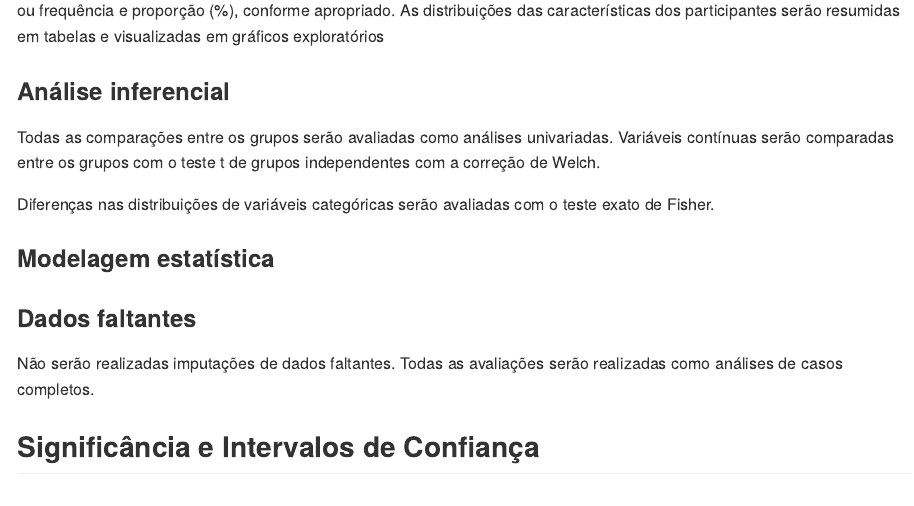
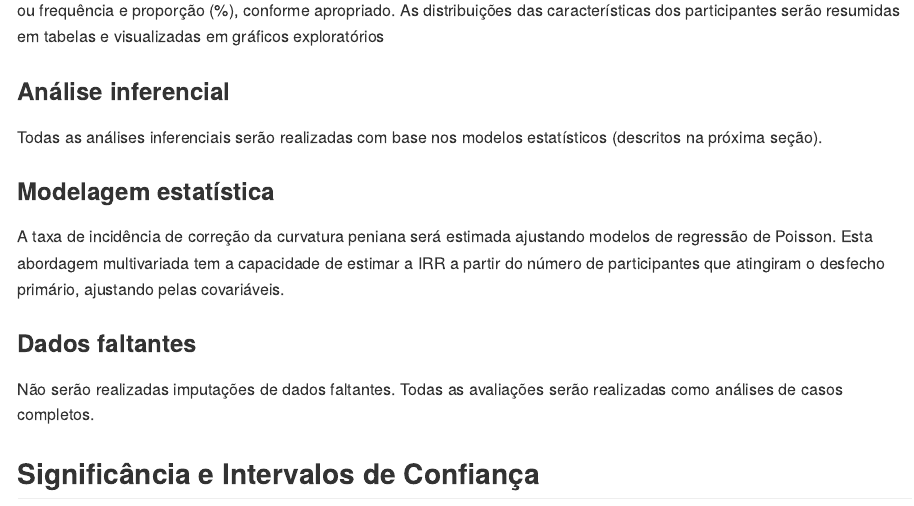
Before and after one commit to philsf-biostat/SAR-2022-033-SG, an R Markdown document (report/SAP-2022-033-SG-v01.Rmd): the page in a window 1100 px wide, from 2930 px down. The pictures show the output file report/SAP-2022-033-SG-v01.md that the author committed with the source, drawn offline in the style of GitHub.

Commit message:
análises estatísticas (draft inicial)

```diff
--- a/report/SAP-2022-033-SG-v01.Rmd
+++ b/report/SAP-2022-033-SG-v01.Rmd
@@ -155,20 +155,23 @@ As distribuições das características dos participantes serão resumidas em ta
 
 ### Análise inferencial
 
-Todas as comparações entre os grupos serão avaliadas como análises univariadas.
-Variáveis contínuas serão comparadas entre os grupos com o
-teste t de grupos independentes com a correção de Welch.
+<!-- Todas as comparações entre os grupos serão avaliadas como análises univariadas. -->
+<!-- Variáveis contínuas serão comparadas entre os grupos com o -->
+<!-- teste t de grupos independentes com a correção de Welch. -->
 <!-- teste t pareado. -->
 <!-- teste de Mann-Whitney. -->
 <!-- teste de Wilcoxon. -->
-Diferenças nas distribuições de variáveis categóricas serão avaliadas com o teste
-exato de Fisher.
+<!-- Diferenças nas distribuições de variáveis categóricas serão avaliadas com o teste -->
+<!-- exato de Fisher. -->
 <!-- qui-quadrado. -->
 <!-- McNemar. -->
 
-<!-- Todas as análises inferenciais serão realizadas com base nos modelos estatísticos (descritos na próxima seção). -->
+Todas as análises inferenciais serão realizadas com base nos modelos estatísticos (descritos na próxima seção).
 
 ### Modelagem estatística
+
+A taxa de incidência de correção da curvatura peniana será estimada ajustando modelos de regressão de Poisson.
+Esta abordagem multivariada tem a capacidade de estimar a IRR a partir do número de participantes que atingiram o desfecho primário, ajustando pelas covariáveis.
 
 ### Dados faltantes
 
```
Also changed, not shown: report/SAP-2022-033-SG-v01.md.
